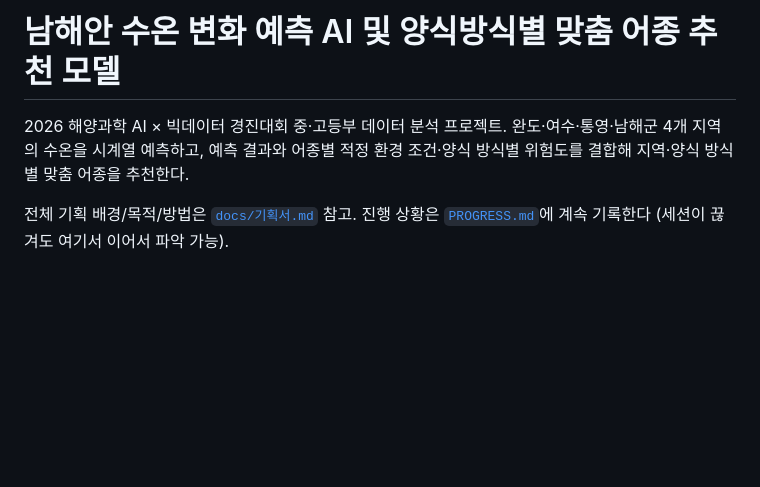
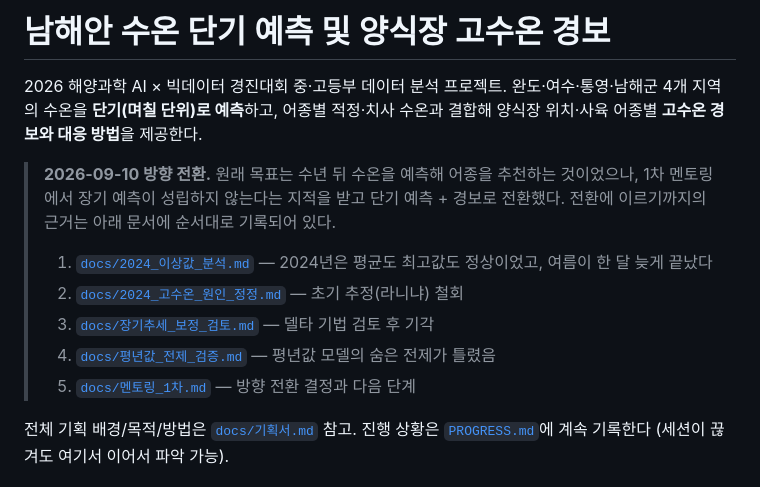
Before and after one commit to kjhes/ocean-science-bigdata-2026, a Markdown page: README.md, the part around the change. Rendered like a GitHub page; blank space fills up the shorter version.

Commit message:
docs: README·PROGRESS에 방향 전환 반영
프로젝트 제목과 목표를 고수온 경보 중심으로 수정하고, 전환 근거 문서
다섯 개를 순서대로 연결한다. PROGRESS에는 이상값 분해부터 멘토링
결론까지의 경위를 기록한다.

```diff
--- a/README.md
+++ b/README.md
@@ -1,8 +1,18 @@
-# 남해안 수온 변화 예측 AI 및 양식방식별 맞춤 어종 추천 모델
+# 남해안 수온 단기 예측 및 양식장 고수온 경보
 
-2026 해양과학 AI × 빅데이터 경진대회 중·고등부 데이터 분석 프로젝트. 완도·여수·통영·남해군 4개 지역의 수온을
-시계열 예측하고, 예측 결과와 어종별 적정 환경 조건·양식 방식별 위험도를 결합해
-지역·양식 방식별 맞춤 어종을 추천한다.
+2026 해양과학 AI × 빅데이터 경진대회 중·고등부 데이터 분석 프로젝트.
+완도·여수·통영·남해군 4개 지역의 수온을 **단기(며칠 단위)로 예측**하고,
+어종별 적정·치사 수온과 결합해 양식장 위치·사육 어종별 **고수온 경보와 대응 방법**을 제공한다.
+
+> **2026-09-10 방향 전환.** 원래 목표는 수년 뒤 수온을 예측해 어종을 추천하는 것이었으나,
+> 1차 멘토링에서 장기 예측이 성립하지 않는다는 지적을 받고 단기 예측 + 경보로 전환했다.
+> 전환에 이르기까지의 근거는 아래 문서에 순서대로 기록되어 있다.
+>
+> 1. [`docs/2024_이상값_분석.md`](docs/2024_이상값_분석.md) — 2024년은 평균도 최고값도 정상이었고, 여름이 한 달 늦게 끝났다
+> 2. [`docs/2024_고수온_원인_정정.md`](docs/2024_고수온_원인_정정.md) — 초기 추정(라니냐) 철회
+> 3. [`docs/장기추세_보정_검토.md`](docs/장기추세_보정_검토.md) — 델타 기법 검토 후 기각
+> 4. [`docs/평년값_전제_검증.md`](docs/평년값_전제_검증.md) — 평년값 모델의 숨은 전제가 틀렸음
+> 5. [`docs/멘토링_1차.md`](docs/멘토링_1차.md) — 방향 전환 결정과 다음 단계
 
 전체 기획 배경/목적/방법은 [`docs/기획서.md`](docs/기획서.md) 참고.
 진행 상황은 [`PROGRESS.md`](PROGRESS.md)에 계속 기록한다 (세션이 끊겨도 여기서 이어서 파악 가능).
```
Also changed, not shown: PROGRESS.md (+81 -0 lines).
